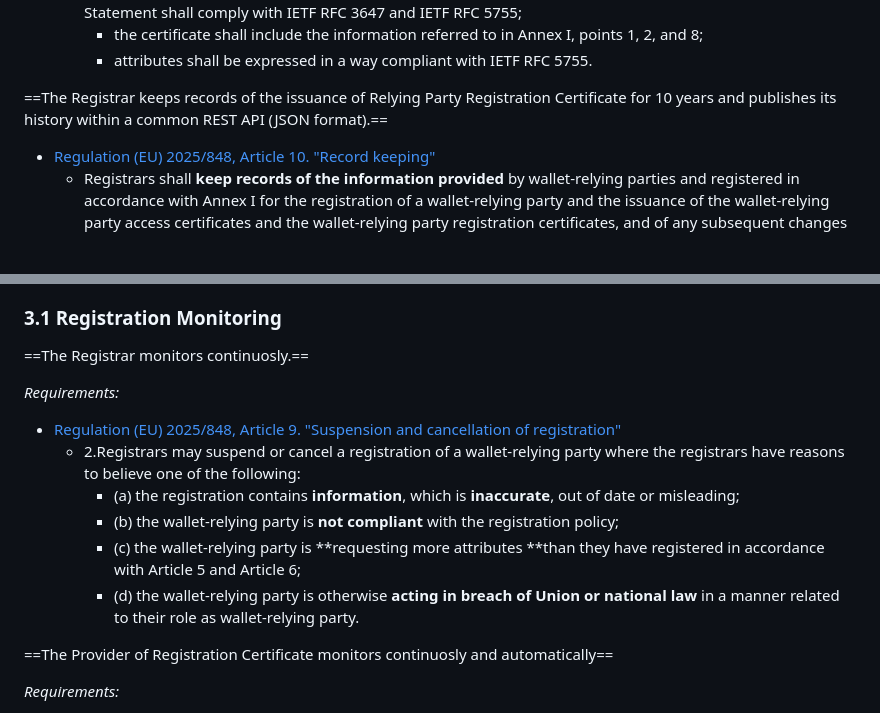
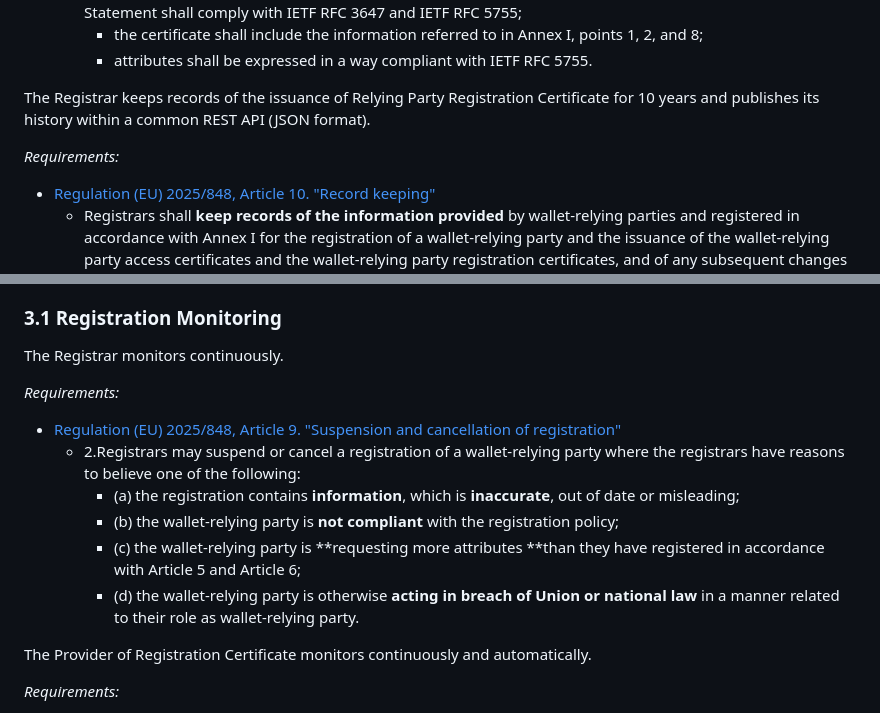
Before and after one commit to webuild-consortium/wp4-trust-group, a Markdown page: task1-use-cases/subtask1-1-onboarding/relying_party_onboarding.md, 2 parts joined by grey strips. Rendered like a GitHub page; blank space fills up the shorter version.

```diff
--- a/task1-use-cases/subtask1-1-onboarding/relying_party_onboarding.md
+++ b/task1-use-cases/subtask1-1-onboarding/relying_party_onboarding.md
@@ -329,7 +329,9 @@ See also ["A. Generic requirements on the specification and contents of registra
       - the certificate shall include the information referred to in Annex I, points 1, 2, and 8;
       - attributes shall be expressed in a way compliant with IETF RFC 5755.
 
-==The Registrar keeps records of the issuance of Relying Party Registration Certificate for 10 years and publishes its history within a common REST API (JSON format).==
+The Registrar keeps records of the issuance of Relying Party Registration Certificate for 10 years and publishes its history within a common REST API (JSON format).
+
+*Requirements:*
 - [Regulation (EU) 2025/848, Article 10. "Record keeping"](https://eur-lex.europa.eu/legal-content/EN/TXT/HTML/?uri=OJ:L_202500848#art_10:~:text=Article%C2%A010-,Record%20keeping,-Registrars%20shall%20keep)
     - Registrars shall **keep records of the information provided** by wallet-relying parties and registered in accordance with Annex I for the registration of a wallet-relying party and the issuance of the wallet-relying party access certificates and the wallet-relying party registration certificates, and of any subsequent changes to this information, **for 10 years**.
 - [Regulation (EU) 2025/848, Annex II. "2. Requirements on the single common API referred to in Article 3"](https://eur-lex.europa.eu/legal-content/EN/TXT/HTML/?uri=OJ:L_202500848#anx_II:~:text=2.%C2%A0%C2%A0%C2%A0REQUIREMENTS%20ON%20THE%20SINGLE%20COMMON%20API%20REFERRED%20TO%20IN%20ARTICLE%C2%A03)
@@ -367,7 +369,7 @@ Once the Access and Registration Certificates are active, the Relying Party may
 
 ### 3.1 Registration Monitoring
 
-==The Registrar monitors continuosly.==
+The Registrar monitors continuously.
 
 *Requirements:*
 - [Regulation (EU) 2025/848, Article 9. "Suspension and cancellation of registration"](https://eur-lex.europa.eu/legal-content/EN/TXT/HTML/?uri=OJ:L_202500848#art_9:~:text=Suspension%20and%20cancellation%20of%20registration)
@@ -377,7 +379,7 @@ Once the Access and Registration Certificates are active, the Relying Party may
         - (c) the wallet-relying party is **requesting more attributes **than they have registered in accordance with Article 5 and Article 6;
         - (d) the wallet-relying party is otherwise **acting in breach of Union or national law** in a manner related to their role as wallet-relying party.
 
-==The Provider of Registration Certificate monitors continuosly and automatically==
+The Provider of Registration Certificate monitors continuously and automatically.
 
 *Requirements:*
 - [Regulation (EU) 2025/848, Annex IV "Requirements for wallet-relying party access certificates referred to in Article 7"](https://eur-lex.europa.eu/legal-content/EN/TXT/HTML/?uri=OJ:L_202500848#anx_IV:~:text=Requirements%20for%20wallet%2Drelying%20party%20access%20certificates%20referred%20to%20in%20Article%C2%A07)
```
Also changed, not shown: other parts of task1-use-cases/subtask1-1-onboarding/relying_party_onboarding.md (+41 -37 lines).
